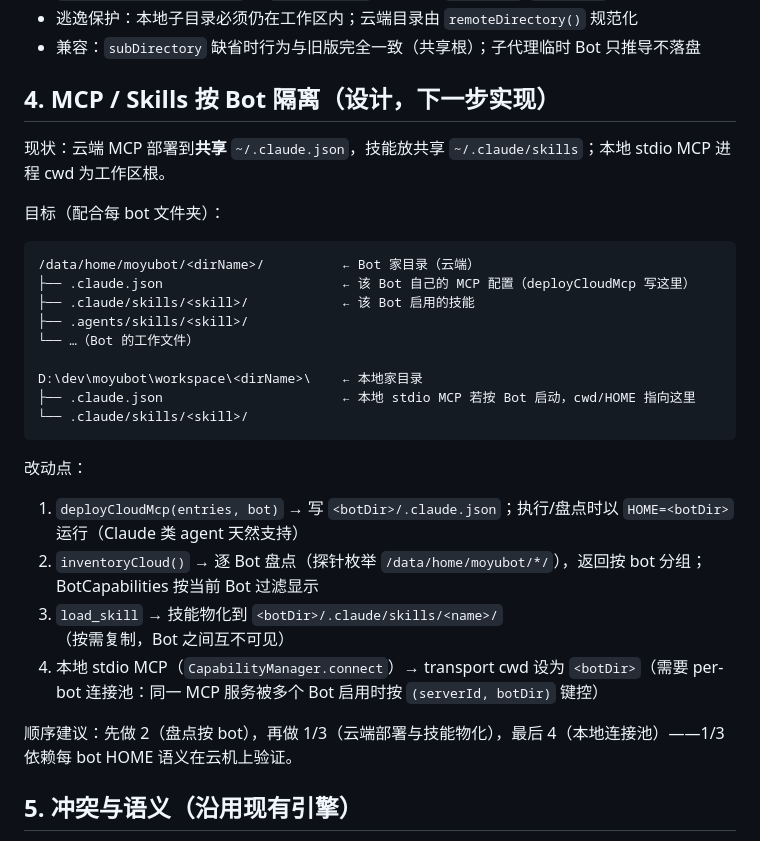
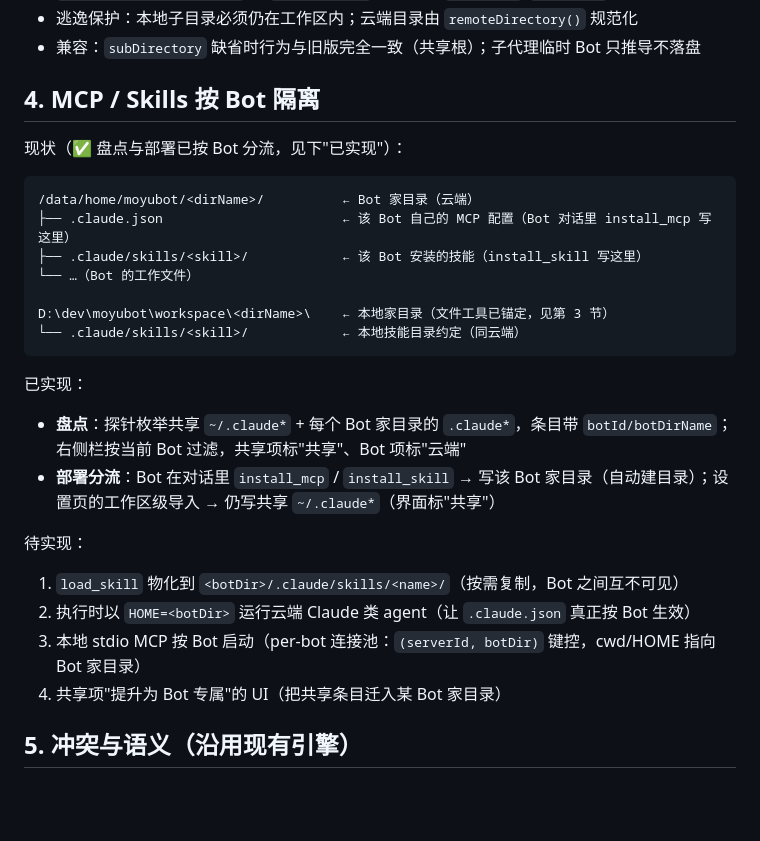
Before and after one commit to whitemoono/moyubot, a Markdown page: docs/sync-data.md, the part around the change. GitHub-like rendering; blank space fills up the shorter version.

Commit message:
docs: mark per-bot capability inventory/deployment as implemented

````diff
--- a/docs/sync-data.md
+++ b/docs/sync-data.md
@@ -46,31 +46,29 @@
 - 逃逸保护：本地子目录必须仍在工作区内；云端目录由 `remoteDirectory()` 规范化
 - 兼容：`subDirectory` 缺省时行为与旧版完全一致（共享根）；子代理临时 Bot 只推导不落盘
 
-## 4. MCP / Skills 按 Bot 隔离（设计，下一步实现）
+## 4. MCP / Skills 按 Bot 隔离
 
-现状：云端 MCP 部署到**共享** `~/.claude.json`，技能放共享 `~/.claude/skills`；本地 stdio MCP 进程 cwd 为工作区根。
-
-目标（配合每 bot 文件夹）：
+现状（✅ 盘点与部署已按 Bot 分流，见下"已实现"）：
 
 ```
 /data/home/moyubot/<dirName>/          ← Bot 家目录（云端）
-├── .claude.json                       ← 该 Bot 自己的 MCP 配置（deployCloudMcp 写这里）
-├── .claude/skills/<skill>/            ← 该 Bot 启用的技能
-├── .agents/skills/<skill>/
+├── .claude.json                       ← 该 Bot 自己的 MCP 配置（Bot 对话里 install_mcp 写这里）
+├── .claude/skills/<skill>/            ← 该 Bot 安装的技能（install_skill 写这里）
 └── …（Bot 的工作文件）
 
-D:\dev\moyubot\workspace\<dirName>\    ← 本地家目录
-├── .claude.json                       ← 本地 stdio MCP 若按 Bot 启动，cwd/HOME 指向这里
-└── .claude/skills/<skill>/
+D:\dev\moyubot\workspace\<dirName>\    ← 本地家目录（文件工具已锚定，见第 3 节）
+└── .claude/skills/<skill>/            ← 本地技能目录约定（同云端）
 ```
 
-改动点：
-1. `deployCloudMcp(entries, bot)` → 写 `<botDir>/.claude.json`；执行/盘点时以 `HOME=<botDir>` 运行（Claude 类 agent 天然支持）
-2. `inventoryCloud()` → 逐 Bot 盘点（探针枚举 `/data/home/moyubot/*/`），返回按 bot 分组；BotCapabilities 按当前 Bot 过滤显示
-3. `load_skill` → 技能物化到 `<botDir>/.claude/skills/<name>/`（按需复制，Bot 之间互不可见）
-4. 本地 stdio MCP（`CapabilityManager.connect`）→ transport cwd 设为 `<botDir>`（需要 per-bot 连接池：同一 MCP 服务被多个 Bot 启用时按 `(serverId, botDir)` 键控）
+已实现：
+- **盘点**：探针枚举共享 `~/.claude*` + 每个 Bot 家目录的 `.claude*`，条目带 `botId/botDirName`；右侧栏按当前 Bot 过滤，共享项标"共享"、Bot 项标"云端"
+- **部署分流**：Bot 在对话里 `install_mcp` / `install_skill` → 写该 Bot 家目录（自动建目录）；设置页的工作区级导入 → 仍写共享 `~/.claude*`（界面标"共享"）
 
-顺序建议：先做 2（盘点按 bot），再做 1/3（云端部署与技能物化），最后 4（本地连接池）——1/3 依赖每 bot HOME 语义在云机上验证。
+待实现：
+1. `load_skill` 物化到 `<botDir>/.claude/skills/<name>/`（按需复制，Bot 之间互不可见）
+2. 执行时以 `HOME=<botDir>` 运行云端 Claude 类 agent（让 `.claude.json` 真正按 Bot 生效）
+3. 本地 stdio MCP 按 Bot 启动（per-bot 连接池：`(serverId, botDir)` 键控，cwd/HOME 指向 Bot 家目录）
+4. 共享项"提升为 Bot 专属"的 UI（把共享条目迁入某 Bot 家目录）
 
 ## 5. 冲突与语义（沿用现有引擎）
 
````
